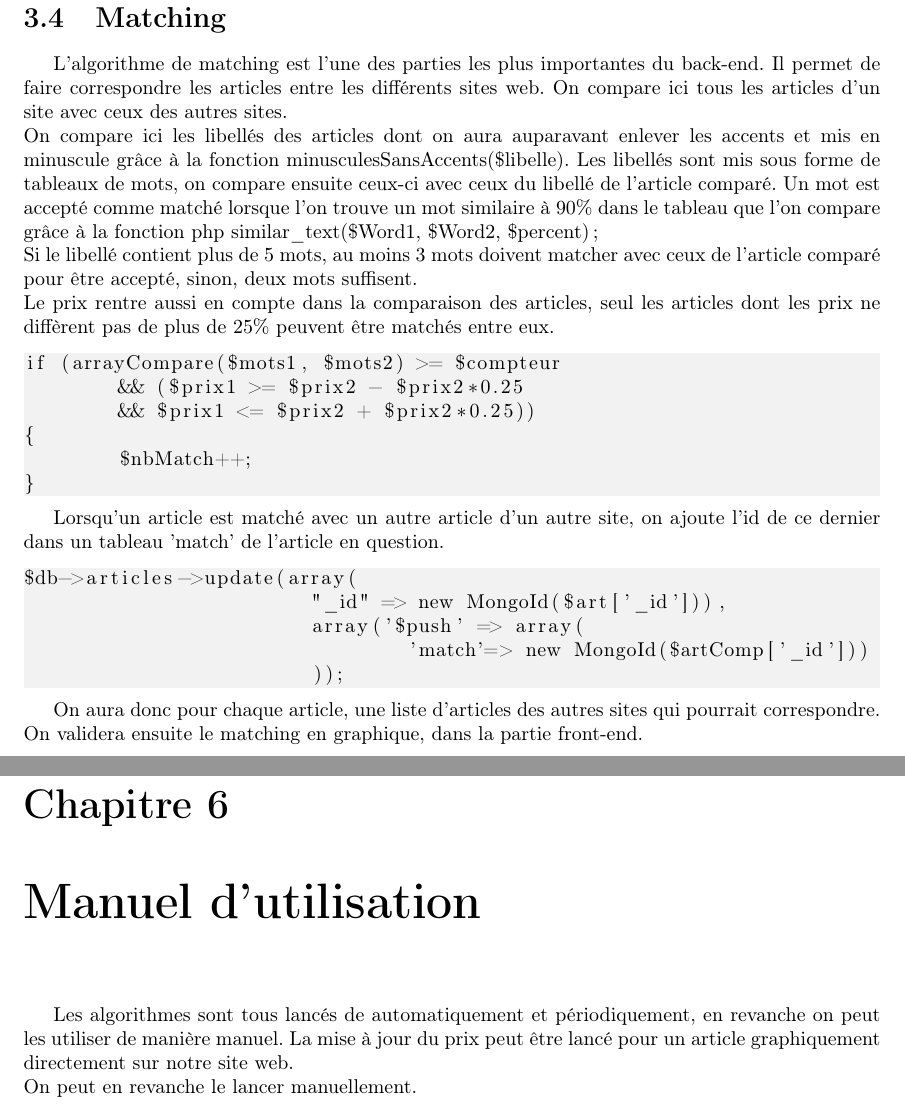
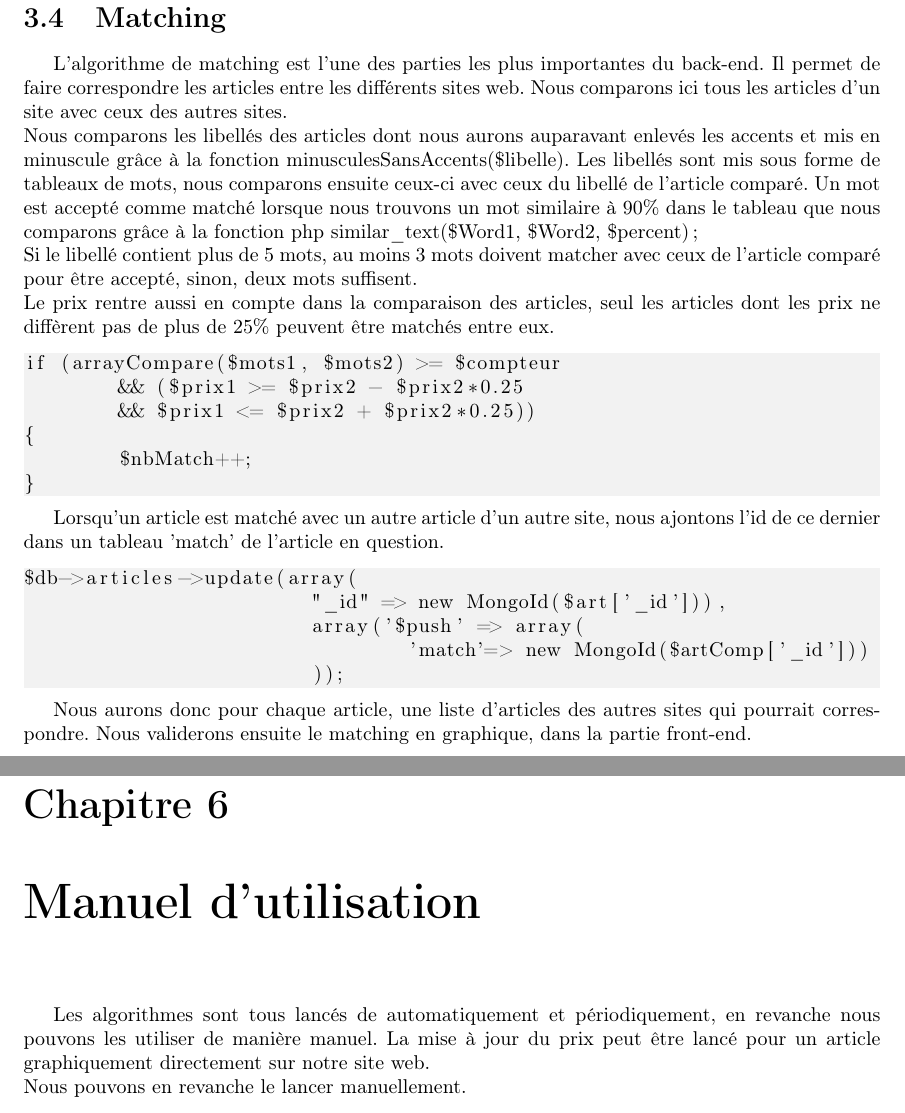
Before and after one commit to 0xclem/PricingComparator, a LaTeX document (Documents/RapportTechnique/rapport.tex): two parts of pages 10 and 18 of 20, joined at a grey line, cut so that both start at the same text. Compiled offline with pdfLaTeX.

Commit message:
rapports finaux

```diff
--- a/Documents/RapportTechnique/rapport.tex
+++ b/Documents/RapportTechnique/rapport.tex
@@ -222,8 +222,8 @@ Ici, c'est la fonction mongo push qui permet d'ajouter l'array contenant le prix
 \newpage
 
 \section{Matching}
-L'algorithme de matching est l'une des parties les plus importantes du back-end. Il permet de faire correspondre les articles entre les différents sites web. On compare ici tous les articles d'un site avec ceux des autres sites.\\
-On compare ici les libellés des articles dont on aura auparavant enlever les accents et mis en minuscule grâce à la fonction minusculesSansAccents(\$libelle). Les libellés sont mis sous forme de tableaux de mots, on compare ensuite ceux-ci avec ceux du libellé de l'article comparé. Un mot est accepté comme matché lorsque l'on trouve un mot similaire à 90\% dans le tableau que l'on compare grâce à la fonction php similar\_text(\$Word1, \$Word2, \$percent);\\
+L'algorithme de matching est l'une des parties les plus importantes du back-end. Il permet de faire correspondre les articles entre les différents sites web. Nous comparons ici tous les articles d'un site avec ceux des autres sites.\\
+Nous comparons les libellés des articles dont nous aurons auparavant enlevés les accents et mis en minuscule grâce à la fonction minusculesSansAccents(\$libelle). Les libellés sont mis sous forme de tableaux de mots, nous comparons ensuite ceux-ci avec ceux du libellé de l'article comparé. Un mot est accepté comme matché lorsque nous trouvons un mot similaire à 90\% dans le tableau que nous comparons grâce à la fonction php similar\_text(\$Word1, \$Word2, \$percent);\\
 Si le libellé contient plus de 5 mots, au moins 3 mots doivent matcher avec ceux de l'article comparé pour être accepté, sinon, deux mots suffisent.\\
 Le prix rentre aussi en compte dans la comparaison des articles, seul les articles dont les prix ne diffèrent pas de plus de 25\% peuvent être matchés entre eux.
 \begin{lstlisting}
@@ -235,7 +235,7 @@ if (arrayCompare($mots1, $mots2) >= $compteur
 }
 \end{lstlisting}
 
-Lorsqu'un article est matché avec un autre article d'un autre site, on ajoute l'id de ce dernier dans un tableau 'match' de l'article en question.
+Lorsqu'un article est matché avec un autre article d'un autre site, nous ajontons l'id de ce dernier dans un tableau 'match' de l'article en question.
 \begin{lstlisting}
 $db->articles->update(array(
 			"_id" => new MongoId($art['_id'])),
@@ -244,7 +244,7 @@ $db->articles->update(array(
 			));
 \end{lstlisting}
 
-On aura donc pour chaque article, une liste d'articles des autres sites qui pourrait correspondre. On validera ensuite le matching en graphique, dans la partie front-end.
+Nous aurons donc pour chaque article, une liste d'articles des autres sites qui pourrait correspondre. Nous validerons ensuite le matching en graphique, dans la partie front-end.
 \newpage
 
 \section{Temps d'éxécution}
@@ -404,8 +404,8 @@ Pour la partie back-end, nous avons écrits des tests permettant de vérifier qu
 \end{figure}
 
 \chapter{Manuel d'utilisation}
-Les algorithmes sont tous lancés de automatiquement et périodiquement, en revanche on peut les utiliser de manière manuel. La mise à jour du prix peut être lancé pour un article graphiquement directement sur notre site web.\\
-On peut en revanche le lancer manuellement.
+Les algorithmes sont tous lancés de automatiquement et périodiquement, en revanche nous pouvons les utiliser de manière manuel. La mise à jour du prix peut être lancé pour un article graphiquement directement sur notre site web.\\
+Nous pouvons en revanche le lancer manuellement.
 \begin{lstlisting}
 // usage :
 crawlerArticle [idSite] [idArticle] [urlArticle]
```
Also changed, not shown: Documents/RapportTechnique/rapport.tex (4 more changed lines).
